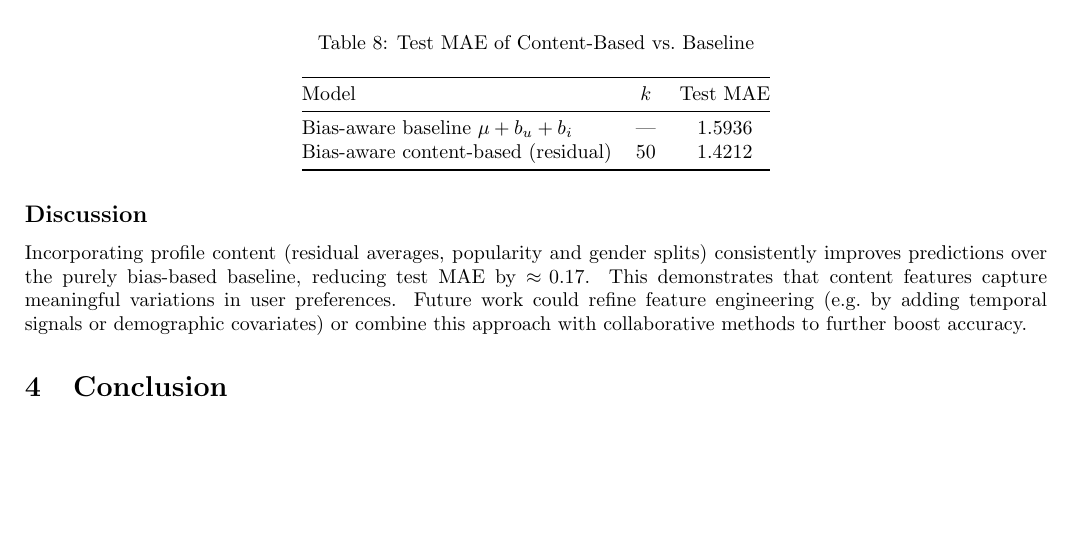
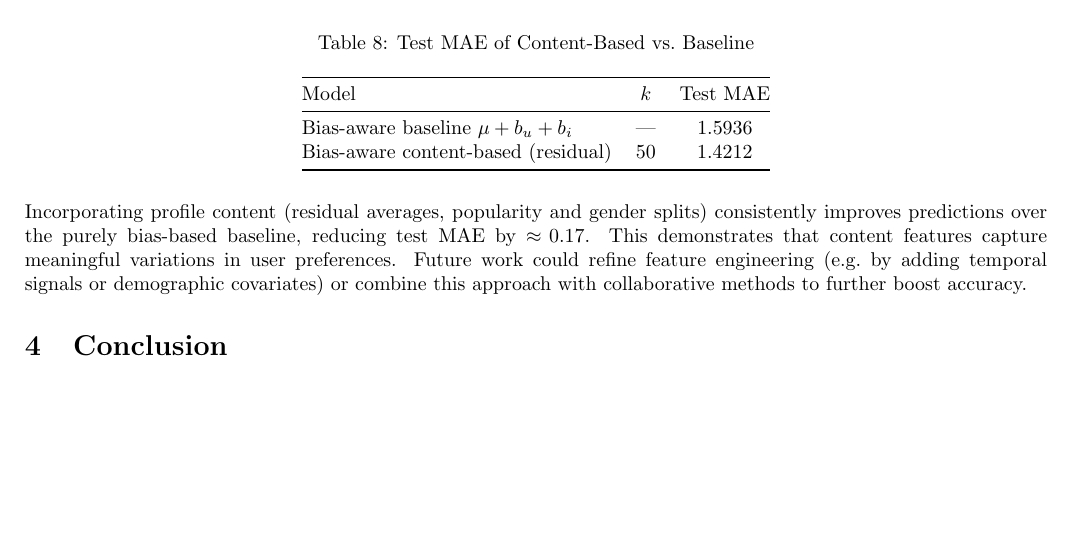
Before and after one commit to USI-Projects-Collection/DA-Dating-Profile, a LaTeX document (report/main.tex, which reads report/inputs/contentBasedFiltering.tex): part of page 5 of 5, cut so that both start at the same text. Compiled offline with pdfLaTeX.

Commit message:
added content filtering doc

```diff
--- a/report/inputs/contentBasedFiltering.tex
+++ b/report/inputs/contentBasedFiltering.tex
@@ -41,5 +41,4 @@ We performed a grid-search over \(k\in\{5,10,20,50,100\}\) on a held-out validat
   \end{tabular}
 \end{table}
 
-\subsection*{Discussion}
 Incorporating profile content (residual averages, popularity and gender splits) consistently improves predictions over the purely bias-based baseline, reducing test MAE by \(\approx\!0.17\).  This demonstrates that content features capture meaningful variations in user preferences.  Future work could refine feature engineering (e.g.\ by adding temporal signals or demographic covariates) or combine this approach with collaborative methods to further boost accuracy.
```
